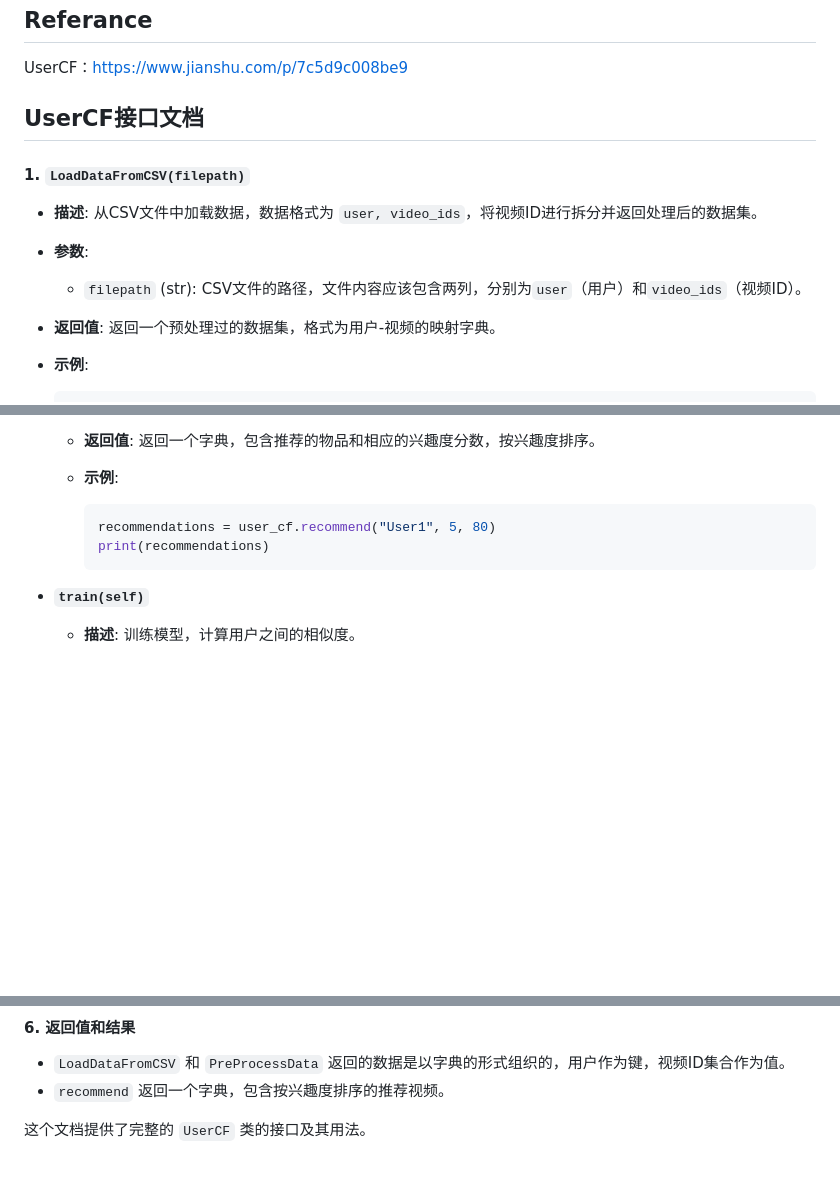
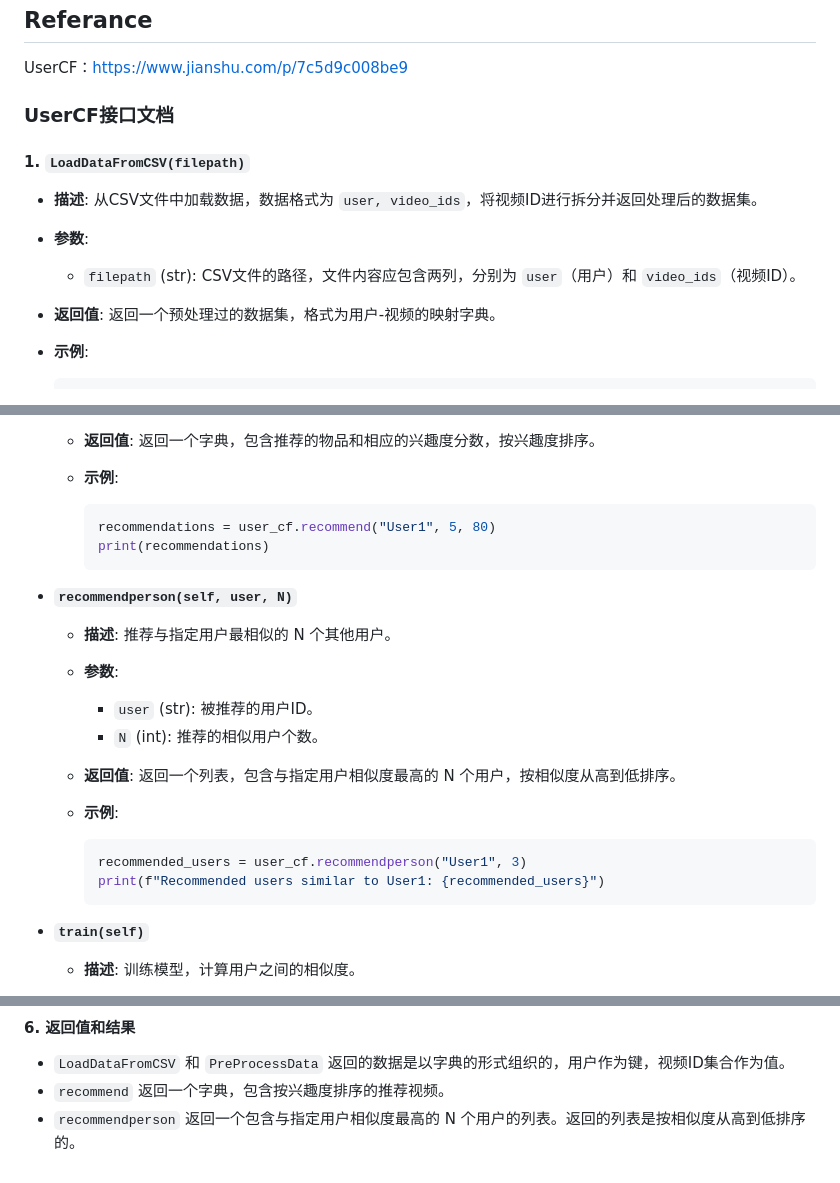
Before and after one commit to chenaizhang/RecomVidSystem, a Markdown page: README.md, 3 parts joined by grey strips. Drawn GitHub-style; blank space fills up the shorter version.

Commit message:
docs：docs README.md

````diff
--- a/README.md
+++ b/README.md
@@ -5,7 +5,7 @@ A system for personalized video recommendations, user behavior analysis, and pre
 
 UserCF：https://www.jianshu.com/p/7c5d9c008be9
 
-## UserCF接口文档
+### UserCF接口文档
 
 #### 1. **`LoadDataFromCSV(filepath)`**
 
@@ -13,7 +13,7 @@ UserCF：https://www.jianshu.com/p/7c5d9c008be9
 
 - **参数**:
 
-  - `filepath` (str): CSV文件的路径，文件内容应该包含两列，分别为`user`（用户）和`video_ids`（视频ID）。
+  - `filepath` (str): CSV文件的路径，文件内容应包含两列，分别为 `user`（用户）和 `video_ids`（视频ID）。
 
 - **返回值**: 返回一个预处理过的数据集，格式为用户-视频的映射字典。
 
@@ -96,6 +96,24 @@ UserCF：https://www.jianshu.com/p/7c5d9c008be9
     print(recommendations)
     ```
 
+- **`recommendperson(self, user, N)`**
+
+  - **描述**: 推荐与指定用户最相似的 N 个其他用户。
+
+  - **参数**:
+
+    - `user` (str): 被推荐的用户ID。
+    - `N` (int): 推荐的相似用户个数。
+
+  - **返回值**: 返回一个列表，包含与指定用户相似度最高的 N 个用户，按相似度从高到低排序。
+
+  - **示例**:
+
+    ```python
+    recommended_users = user_cf.recommendperson("User1", 3)
+    print(f"Recommended users similar to User1: {recommended_users}")
+    ```
+
 - **`train(self)`**
 
   - **描述**: 训练模型，计算用户之间的相似度。
@@ -138,5 +156,4 @@ for user in list(train_data.keys())[:5]:
 
 - `LoadDataFromCSV` 和 `PreProcessData` 返回的数据是以字典的形式组织的，用户作为键，视频ID集合作为值。
 - `recommend` 返回一个字典，包含按兴趣度排序的推荐视频。
-
-这个文档提供了完整的 `UserCF` 类的接口及其用法。
+- `recommendperson` 返回一个包含与指定用户相似度最高的 N 个用户的列表。返回的列表是按相似度从高到低排序的。
````
